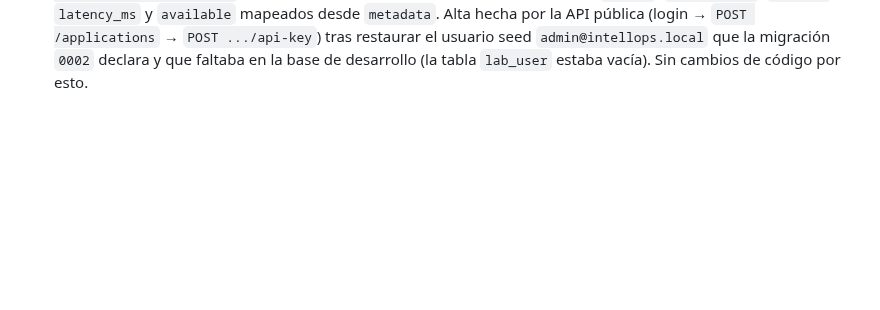
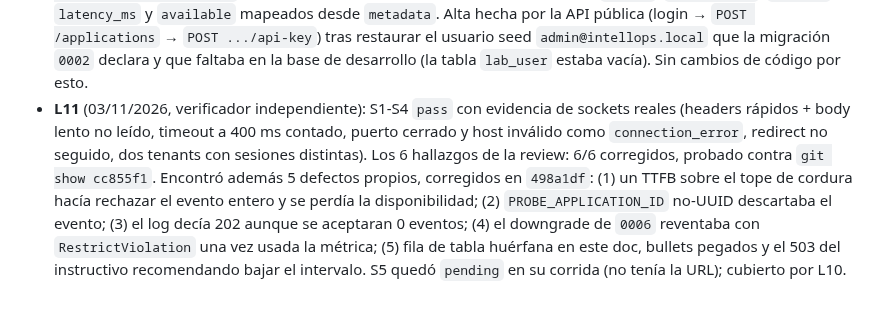
Before and after one commit to infraitgidas/intellops, a Markdown page: odd/tasks/b13-sonda-http.md, the part around the change. Rendered like a GitHub page; blank space fills up the shorter version.

Commit message:
docs(odd): registra el veredicto del verificador y los cinco defectos corregidos (ISS-B-13, #73)

```diff
--- a/odd/tasks/b13-sonda-http.md
+++ b/odd/tasks/b13-sonda-http.md
@@ -122,3 +122,15 @@ forman parte de esta issue.» y «Depende de: B.1».
   restaurar el usuario seed `admin@intellops.local` que la migración `0002` declara y que
   faltaba en la base de desarrollo (la tabla `lab_user` estaba vacía). Sin cambios de
   código por esto.
+- **L11** (03/11/2026, verificador independiente): S1-S4 `pass` con evidencia de
+  sockets reales (headers rápidos + body lento no leído, timeout a 400 ms contado,
+  puerto cerrado y host inválido como `connection_error`, redirect no seguido,
+  dos tenants con sesiones distintas). Los 6 hallazgos de la review: 6/6
+  corregidos, probado contra `git show cc855f1`. Encontró además 5 defectos
+  propios, corregidos en `498a1df`: (1) un TTFB sobre el tope de cordura hacía
+  rechazar el evento entero y se perdía la disponibilidad; (2)
+  `PROBE_APPLICATION_ID` no-UUID descartaba el evento; (3) el log decía 202 aunque
+  se aceptaran 0 eventos; (4) el downgrade de `0006` reventaba con
+  `RestrictViolation` una vez usada la métrica; (5) fila de tabla huérfana en este
+  doc, bullets pegados y el 503 del instructivo recomendando bajar el intervalo.
+  S5 quedó `pending` en su corrida (no tenía la URL); cubierto por L10.
```
